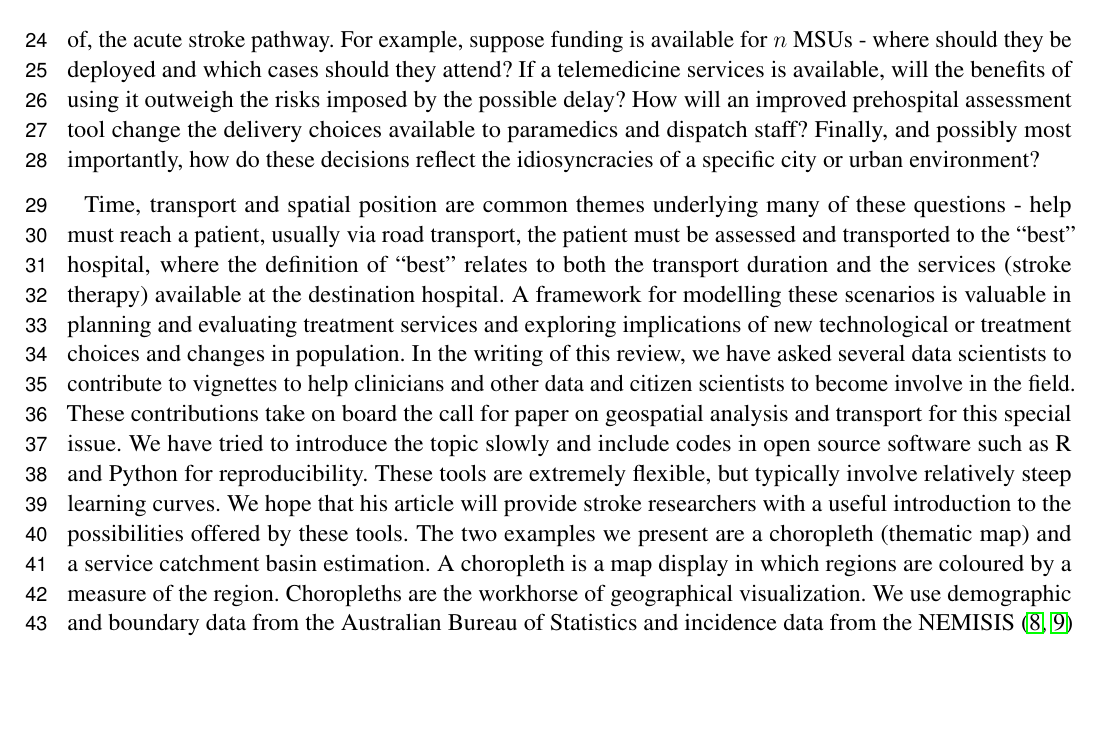
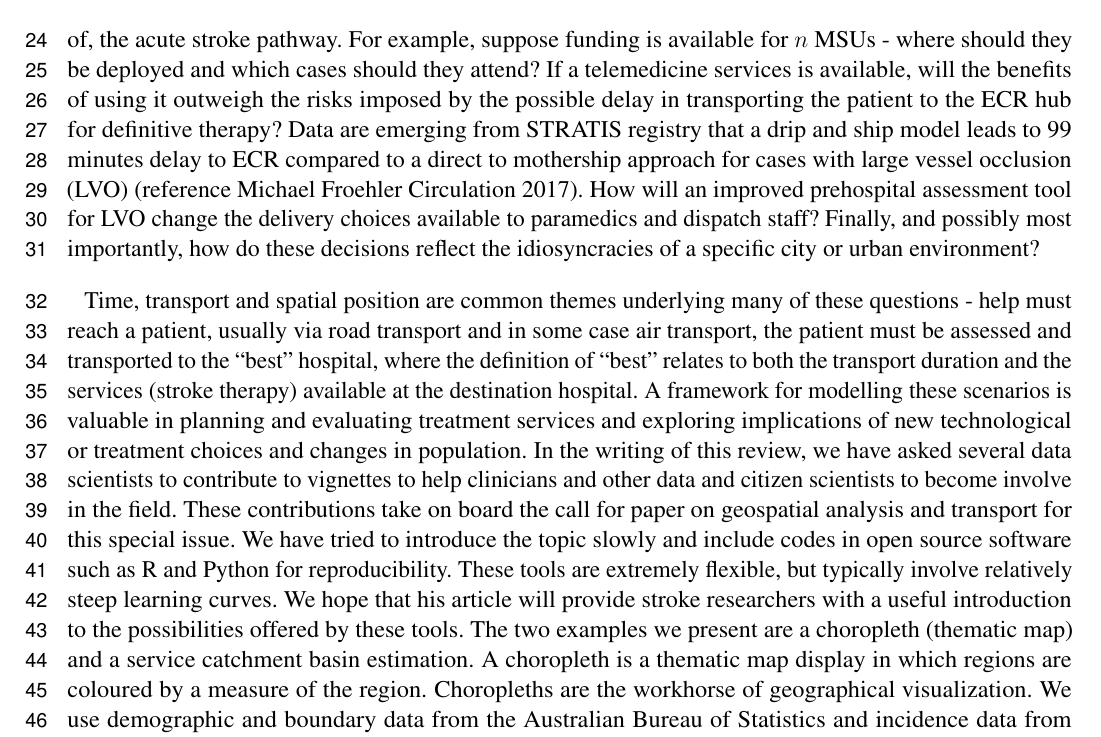
Before and after one commit to richardbeare/GeospatialStroke, a LaTeX document (article/geospatial-stroke.tex): part of page 2 of 12, cut so that both start at the same text, the shorter picture padded with empty space. Compiled offline with pdfLaTeX.

Commit message:
Update geospatial-stroke.tex

```diff
--- a/article/geospatial-stroke.tex
+++ b/article/geospatial-stroke.tex
@@ -83,14 +83,14 @@ complexity of, the acute stroke pathway. For example, suppose funding
 is available for $n$ MSUs - where should they be deployed and which
 cases should they attend? If a telemedicine services is available,
 will the benefits of using it outweigh the risks imposed by the
-possible delay?  How will an improved prehospital assessment tool
+possible delay in transporting the patient to the ECR hub for definitive therapy? Data are emerging from STRATIS registry that a drip and ship model leads to 99 minutes delay to ECR compared to a direct to mothership approach for cases with large vessel occlusion (LVO) (reference Michael Froehler Circulation 2017).   How will an improved prehospital assessment tool for LVO
 change the delivery choices available to paramedics and dispatch
 staff? Finally, and possibly most importantly, how do these decisions
 reflect the idiosyncracies of a specific city or urban environment?
 
 Time, transport and spatial position are common themes underlying many
 of these questions - help must reach a patient, usually via road
-transport, the patient must be assessed and transported to the
+transport and in some case air transport, the patient must be assessed and transported to the
 ``best'' hospital, where the definition of ``best'' relates to both
 the transport duration and the services (stroke therapy) available at
 the destination hospital. A framework for modelling these scenarios is
@@ -107,7 +107,7 @@ typically involve relatively steep learning curves. We hope that his
 article will provide stroke researchers with a useful introduction to
 the possibilities offered by these tools. The two examples we present
 are a choropleth (thematic map) and a service catchment
-basin estimation. A choropleth is a map display in which regions are
+basin estimation. A choropleth is a thematic map display in which regions are
 coloured by a measure of the region. Choropleths are the workhorse of
 geographical visualization. We use demographic and boundary data from
 the Australian Bureau of Statistics and incidence data from the
```
